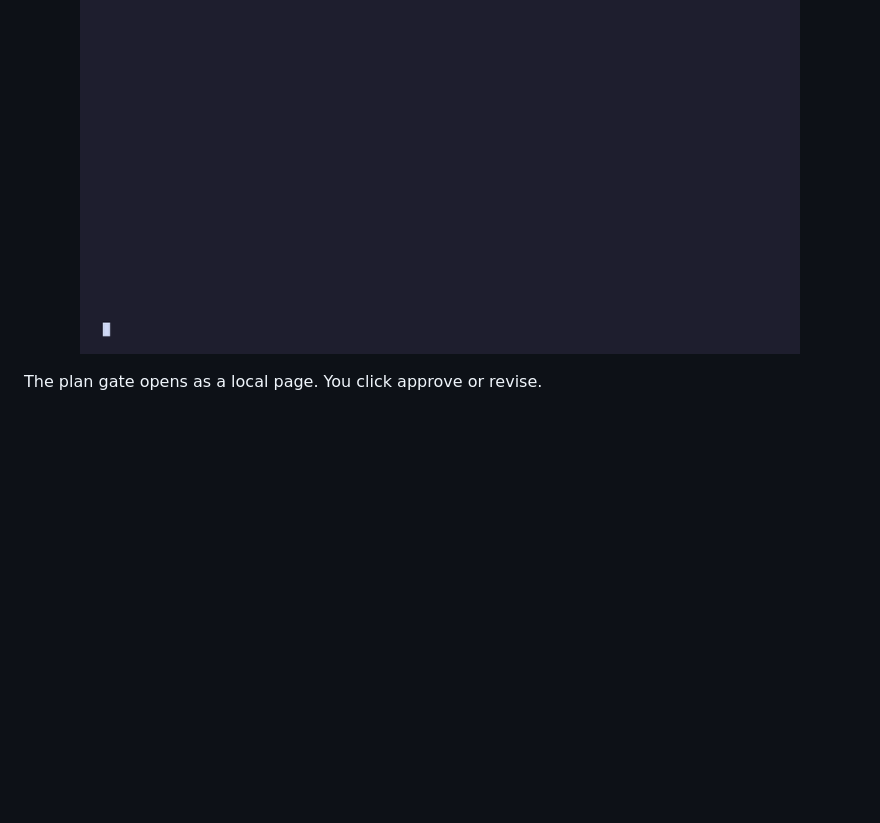
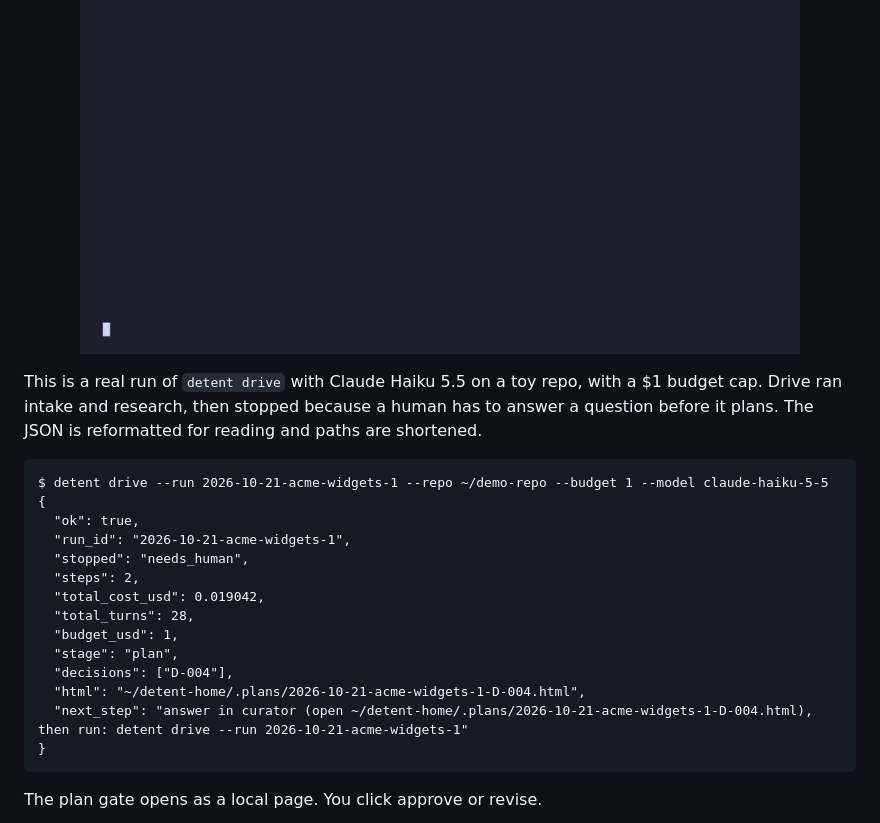
Before and after one commit to Amanborn007/detent, a Markdown page: README.md, the part around the change. Drawn GitHub-style; blank space fills up the shorter version.

Commit message:
Show a real detent drive run in the README
Co-Authored-By: Claude Opus 5.5 <noreply@anthropic.com>

````diff
--- a/README.md
+++ b/README.md
@@ -13,7 +13,24 @@ From `detent setup` to the plan gate in 20 seconds, on the real engine. A stub s
   <img alt="A terminal runs detent setup, then detent run new for a ticket, then the stages one line each, and stops at the plan gate with 'waiting on you: plan approval' and the path of the gate page." src="docs/demo/demo.gif" width="720">
 </p>
 
-<!-- DRIVE-CLIP: add the in-Claude-Code recording here once `detent drive` ships. Script: docs/demo/RECORDING.md -->
+This is a real run of `detent drive` with Claude Haiku 5.5 on a toy repo, with a $1 budget cap. Drive ran intake and research, then stopped because a human has to answer a question before it plans. The JSON is reformatted for reading and paths are shortened.
+
+```
+$ detent drive --run 2026-10-21-acme-widgets-1 --repo ~/demo-repo --budget 1 --model claude-haiku-5-5
+{
+  "ok": true,
+  "run_id": "2026-10-21-acme-widgets-1",
+  "stopped": "needs_human",
+  "steps": 2,
+  "total_cost_usd": 0.019042,
+  "total_turns": 28,
+  "budget_usd": 1,
+  "stage": "plan",
+  "decisions": ["D-004"],
+  "html": "~/detent-home/.plans/2026-10-21-acme-widgets-1-D-004.html",
+  "next_step": "answer in curator (open ~/detent-home/.plans/2026-10-21-acme-widgets-1-D-004.html), then run: detent drive --run 2026-10-21-acme-widgets-1"
+}
+```
 
 The plan gate opens as a local page. You click approve or revise.
 
````
